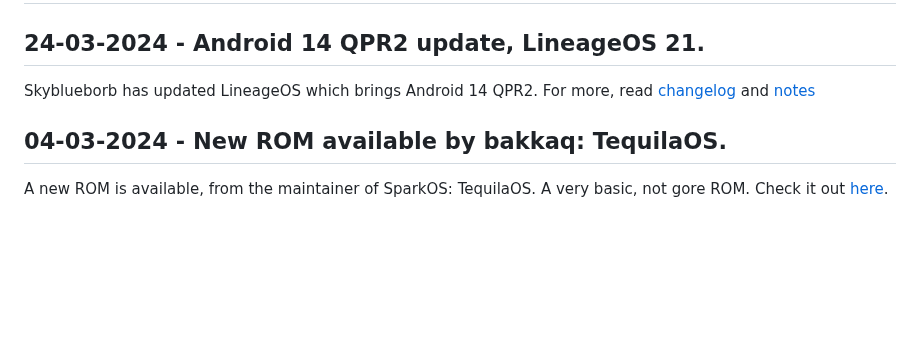
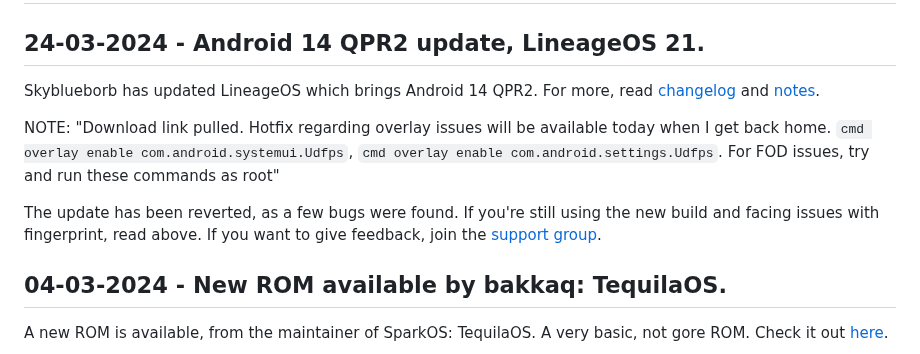
Before and after one commit to devlocalhost/laurel_updates, a Markdown page: blogs/news.md, the part around the change. GitHub-like rendering; blank space fills up the shorter version.

Commit message:
revert lineageos 21 update, leave note in blogs

```diff
--- a/blogs/news.md
+++ b/blogs/news.md
@@ -1,7 +1,11 @@
 # News - Updates, releases, and more.
 
 ## 24-03-2024 - Android 14 QPR2 update, LineageOS 21.
-Skyblueborb has updated LineageOS which brings Android 14 QPR2. For more, read [changelog](/roms/LineageOS_14#changelog) and [notes](/roms/LineageOS_14#notes)
+Skyblueborb has updated LineageOS which brings Android 14 QPR2. For more, read [changelog](/roms/LineageOS_14#changelog) and [notes](/roms/LineageOS_14#notes).
+
+NOTE: "Download link pulled. Hotfix regarding overlay issues will be available today when I get back home. `cmd overlay enable com.android.systemui.Udfps`, `cmd overlay enable com.android.settings.Udfps`. For FOD issues, try and run these commands as root"
+
+The update has been reverted, as a few bugs were found. If you're still using the new build and facing issues with fingerprint, read above. If you want to give feedback, join the [support group](https://t.me/lineageos_laurel).
 
 ## 04-03-2024 - New ROM available by bakkaq: TequilaOS.
 A new ROM is available, from the maintainer of SparkOS: TequilaOS. A very basic, not gore ROM. Check it out [here](/roms/TequilaOS_14).
```
